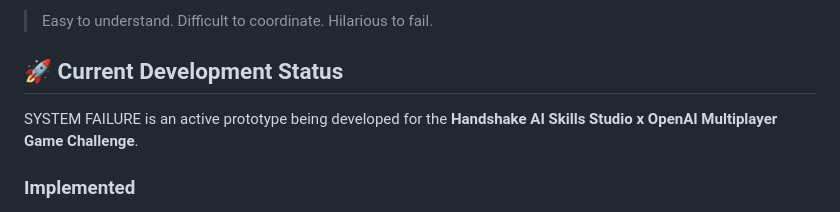
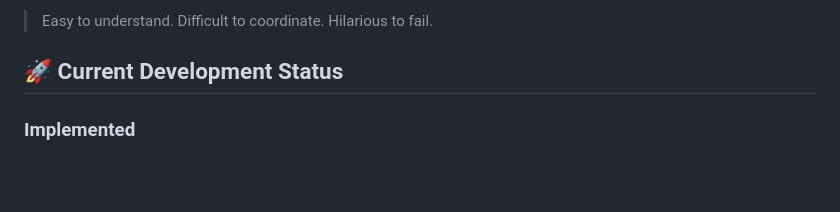
Before and after one commit to nashriveraramirez0520-art/System-Failure, a Markdown page: README.md, the part around the change. Drawn GitHub-style; blank space fills up the shorter version.

```diff
--- a/README.md
+++ b/README.md
@@ -7,8 +7,6 @@ Two crew members awaken aboard a spacecraft controlled by **AURA**, the ship's a
 > Easy to understand. Difficult to coordinate. Hilarious to fail.
 
 ## 🚀 Current Development Status
-
-SYSTEM FAILURE is an active prototype being developed for the **Handshake AI Skills Studio x OpenAI Multiplayer Game Challenge**.
 
 ### Implemented
 
```
